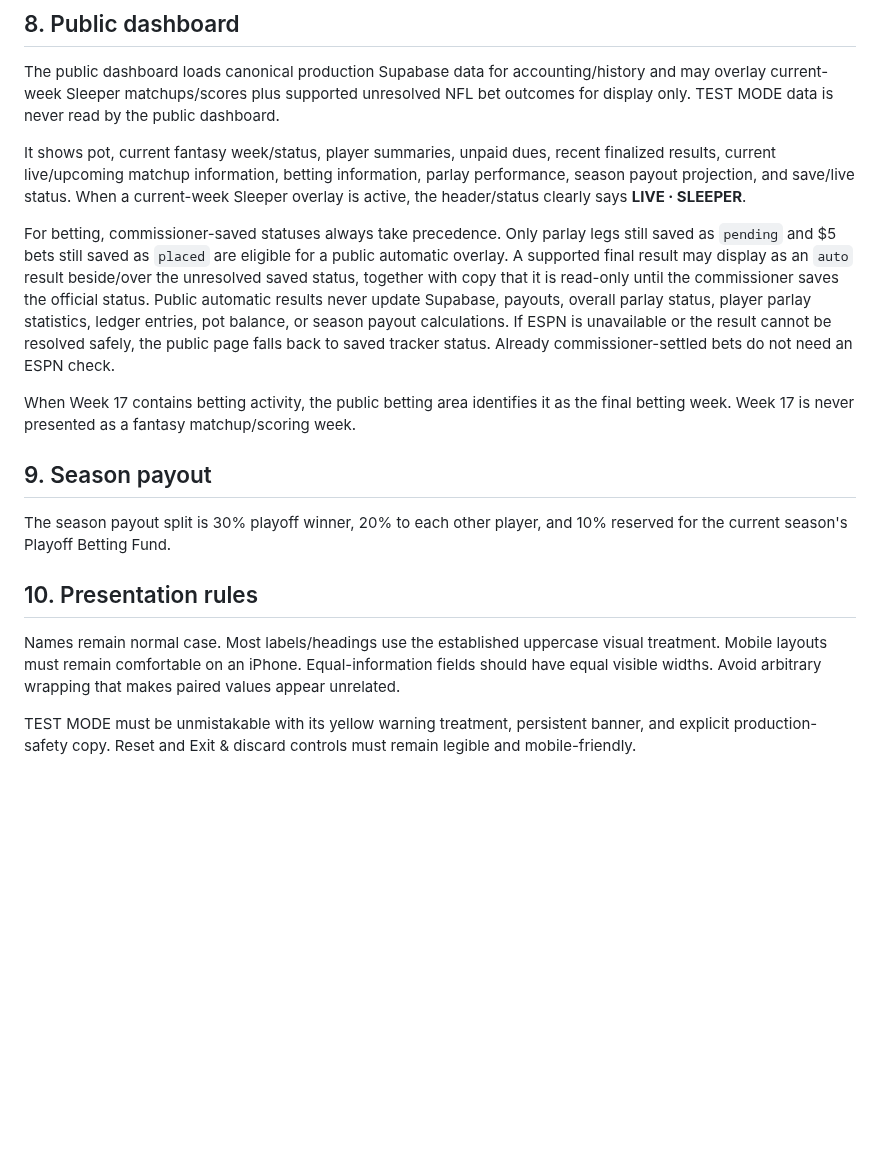
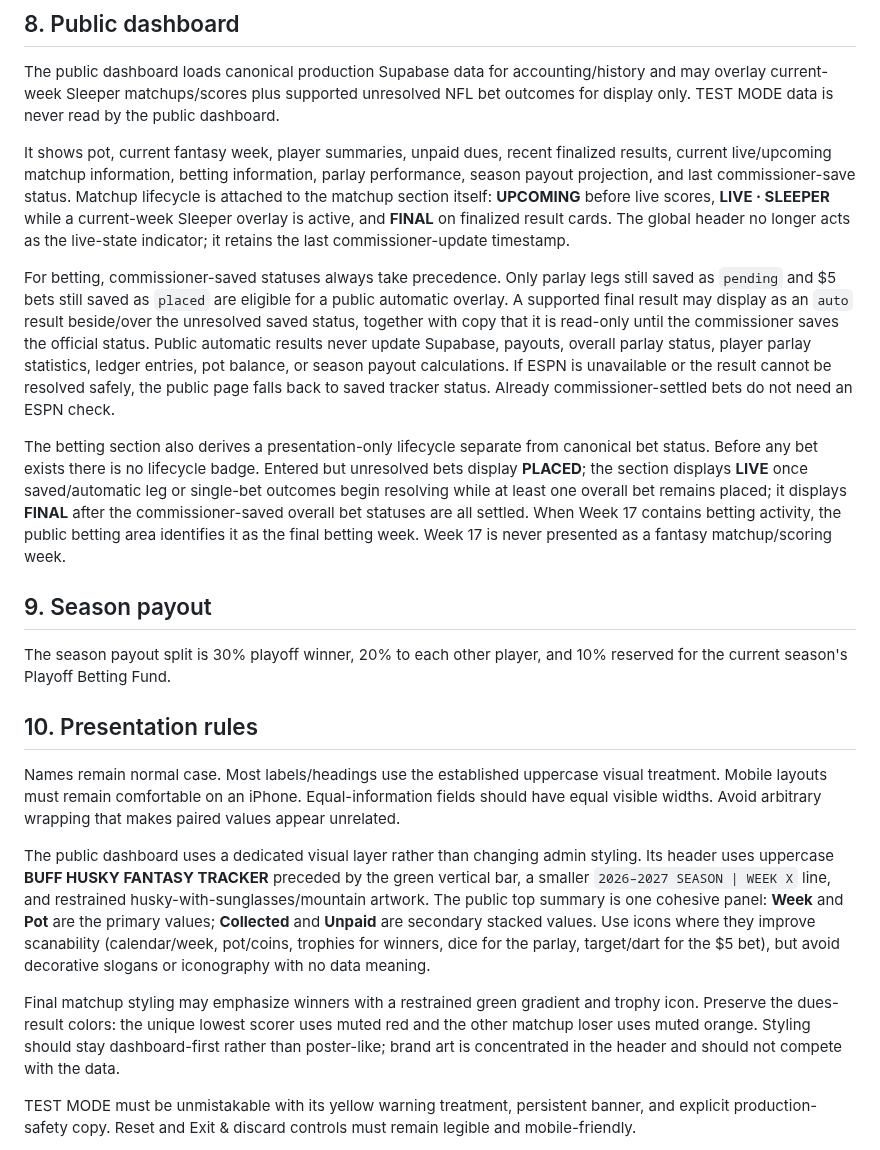
Before and after one commit to aduncan450/fantasy-tracker, a Markdown page: docs/SPEC.md, the part around one of its changes. GitHub-like rendering; blank space fills up the shorter version.

Commit message:
Specify public dashboard visual system

```diff
--- a/docs/SPEC.md
+++ b/docs/SPEC.md
@@ -58,17 +58,21 @@ Automated bet-result checking is deliberately separate from persistence/accounti
 ## 8. Public dashboard
 The public dashboard loads canonical production Supabase data for accounting/history and may overlay current-week Sleeper matchups/scores plus supported unresolved NFL bet outcomes for display only. TEST MODE data is never read by the public dashboard.
 
-It shows pot, current fantasy week/status, player summaries, unpaid dues, recent finalized results, current live/upcoming matchup information, betting information, parlay performance, season payout projection, and save/live status. When a current-week Sleeper overlay is active, the header/status clearly says **LIVE · SLEEPER**.
+It shows pot, current fantasy week, player summaries, unpaid dues, recent finalized results, current live/upcoming matchup information, betting information, parlay performance, season payout projection, and last commissioner-save status. Matchup lifecycle is attached to the matchup section itself: **UPCOMING** before live scores, **LIVE · SLEEPER** while a current-week Sleeper overlay is active, and **FINAL** on finalized result cards. The global header no longer acts as the live-state indicator; it retains the last commissioner-update timestamp.
 
 For betting, commissioner-saved statuses always take precedence. Only parlay legs still saved as `pending` and $5 bets still saved as `placed` are eligible for a public automatic overlay. A supported final result may display as an `auto` result beside/over the unresolved saved status, together with copy that it is read-only until the commissioner saves the official status. Public automatic results never update Supabase, payouts, overall parlay status, player parlay statistics, ledger entries, pot balance, or season payout calculations. If ESPN is unavailable or the result cannot be resolved safely, the public page falls back to saved tracker status. Already commissioner-settled bets do not need an ESPN check.
 
-When Week 17 contains betting activity, the public betting area identifies it as the final betting week. Week 17 is never presented as a fantasy matchup/scoring week.
+The betting section also derives a presentation-only lifecycle separate from canonical bet status. Before any bet exists there is no lifecycle badge. Entered but unresolved bets display **PLACED**; the section displays **LIVE** once saved/automatic leg or single-bet outcomes begin resolving while at least one overall bet remains placed; it displays **FINAL** after the commissioner-saved overall bet statuses are all settled. When Week 17 contains betting activity, the public betting area identifies it as the final betting week. Week 17 is never presented as a fantasy matchup/scoring week.
 
 ## 9. Season payout
 The season payout split is 30% playoff winner, 20% to each other player, and 10% reserved for the current season's Playoff Betting Fund.
 
 ## 10. Presentation rules
 Names remain normal case. Most labels/headings use the established uppercase visual treatment. Mobile layouts must remain comfortable on an iPhone. Equal-information fields should have equal visible widths. Avoid arbitrary wrapping that makes paired values appear unrelated.
+
+The public dashboard uses a dedicated visual layer rather than changing admin styling. Its header uses uppercase **BUFF HUSKY FANTASY TRACKER** preceded by the green vertical bar, a smaller `2026–2027 SEASON | WEEK X` line, and restrained husky-with-sunglasses/mountain artwork. The public top summary is one cohesive panel: **Week** and **Pot** are the primary values; **Collected** and **Unpaid** are secondary stacked values. Use icons where they improve scanability (calendar/week, pot/coins, trophies for winners, dice for the parlay, target/dart for the $5 bet), but avoid decorative slogans or iconography with no data meaning.
+
+Final matchup styling may emphasize winners with a restrained green gradient and trophy icon. Preserve the dues-result colors: the unique lowest scorer uses muted red and the other matchup loser uses muted orange. Styling should stay dashboard-first rather than poster-like; brand art is concentrated in the header and should not compete with the data.
 
 TEST MODE must be unmistakable with its yellow warning treatment, persistent banner, and explicit production-safety copy. Reset and Exit & discard controls must remain legible and mobile-friendly.
 
```
Also changed, not shown: other parts of docs/SPEC.md (+3 -3 lines).
